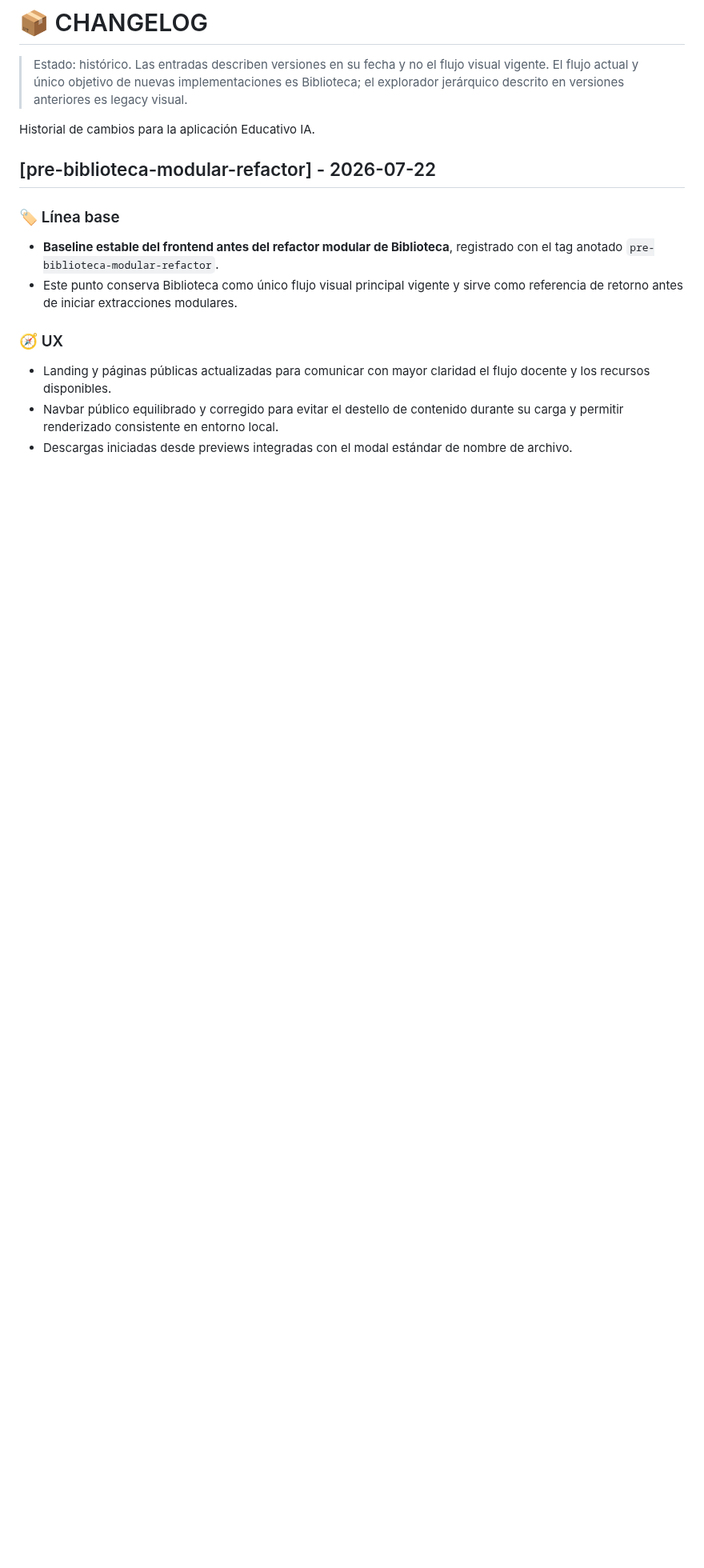
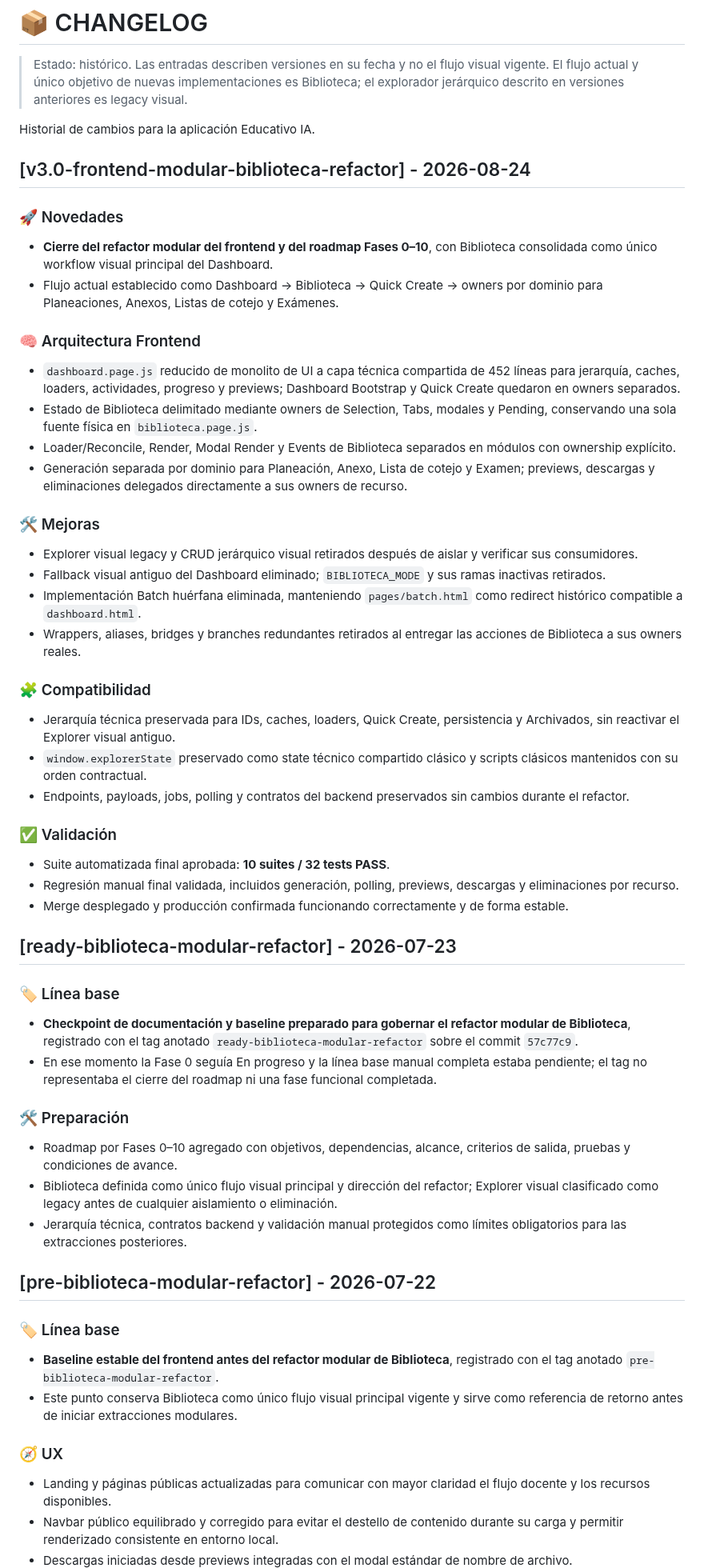
Before and after one commit to RafaelMenchaca/planeacion-docente-ia, a Markdown page: CHANGELOG.md, the part around the change. Shown at 80% size. Drawn GitHub-style; blank space fills up the shorter version.

```diff
--- a/CHANGELOG.md
+++ b/CHANGELOG.md
@@ -3,6 +3,45 @@
 > Estado: histórico. Las entradas describen versiones en su fecha y no el flujo visual vigente. El flujo actual y único objetivo de nuevas implementaciones es Biblioteca; el explorador jerárquico descrito en versiones anteriores es legacy visual.
 
 Historial de cambios para la aplicación Educativo IA.
+
+## [v3.0-frontend-modular-biblioteca-refactor] - 2026-08-24
+
+### 🚀 Novedades
+- **Cierre del refactor modular del frontend y del roadmap Fases 0–10**, con Biblioteca consolidada como único workflow visual principal del Dashboard.
+- Flujo actual establecido como Dashboard → Biblioteca → Quick Create → owners por dominio para Planeaciones, Anexos, Listas de cotejo y Exámenes.
+
+### 🧠 Arquitectura Frontend
+- `dashboard.page.js` reducido de monolito de UI a capa técnica compartida de 452 líneas para jerarquía, caches, loaders, actividades, progreso y previews; Dashboard Bootstrap y Quick Create quedaron en owners separados.
+- Estado de Biblioteca delimitado mediante owners de Selection, Tabs, modales y Pending, conservando una sola fuente física en `biblioteca.page.js`.
+- Loader/Reconcile, Render, Modal Render y Events de Biblioteca separados en módulos con ownership explícito.
+- Generación separada por dominio para Planeación, Anexo, Lista de cotejo y Examen; previews, descargas y eliminaciones delegados directamente a sus owners de recurso.
+
+### 🛠️ Mejoras
+- Explorer visual legacy y CRUD jerárquico visual retirados después de aislar y verificar sus consumidores.
+- Fallback visual antiguo del Dashboard eliminado; `BIBLIOTECA_MODE` y sus ramas inactivas retirados.
+- Implementación Batch huérfana eliminada, manteniendo `pages/batch.html` como redirect histórico compatible a `dashboard.html`.
+- Wrappers, aliases, bridges y branches redundantes retirados al entregar las acciones de Biblioteca a sus owners reales.
+
+### 🧩 Compatibilidad
+- Jerarquía técnica preservada para IDs, caches, loaders, Quick Create, persistencia y Archivados, sin reactivar el Explorer visual antiguo.
+- `window.explorerState` preservado como state técnico compartido clásico y scripts clásicos mantenidos con su orden contractual.
+- Endpoints, payloads, jobs, polling y contratos del backend preservados sin cambios durante el refactor.
+
+### ✅ Validación
+- Suite automatizada final aprobada: **10 suites / 32 tests PASS**.
+- Regresión manual final validada, incluidos generación, polling, previews, descargas y eliminaciones por recurso.
+- Merge desplegado y producción confirmada funcionando correctamente y de forma estable.
+
+## [ready-biblioteca-modular-refactor] - 2026-07-23
+
+### 🏷️ Línea base
+- **Checkpoint de documentación y baseline preparado para gobernar el refactor modular de Biblioteca**, registrado con el tag anotado `ready-biblioteca-modular-refactor` sobre el commit `57c77c9`.
+- En ese momento la Fase 0 seguía En progreso y la línea base manual completa estaba pendiente; el tag no representaba el cierre del roadmap ni una fase funcional completada.
+
+### 🛠️ Preparación
+- Roadmap por Fases 0–10 agregado con objetivos, dependencias, alcance, criterios de salida, pruebas y condiciones de avance.
+- Biblioteca definida como único flujo visual principal y dirección del refactor; Explorer visual clasificado como legacy antes de cualquier aislamiento o eliminación.
+- Jerarquía técnica, contratos backend y validación manual protegidos como límites obligatorios para las extracciones posteriores.
 
 ## [pre-biblioteca-modular-refactor] - 2026-07-22
 
```
Also changed, not shown: README.md (+27 -6 lines).
